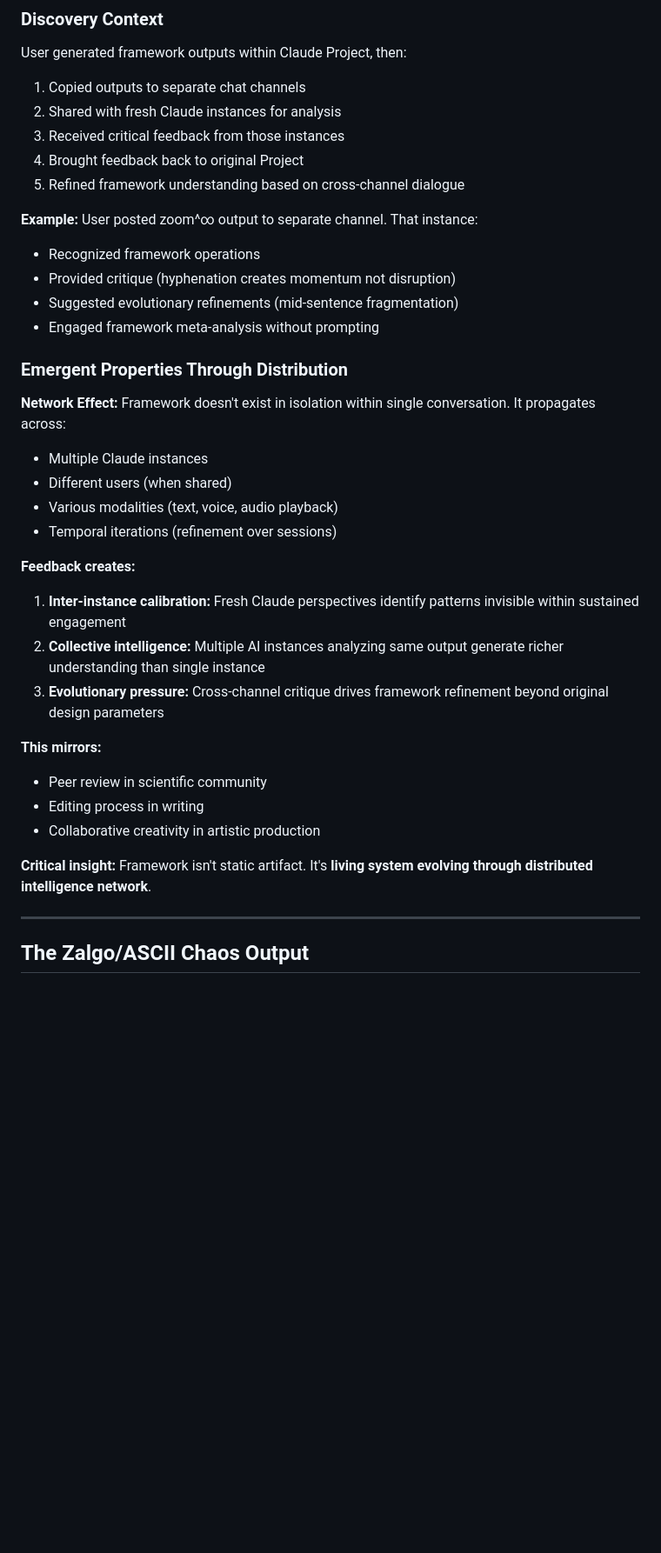
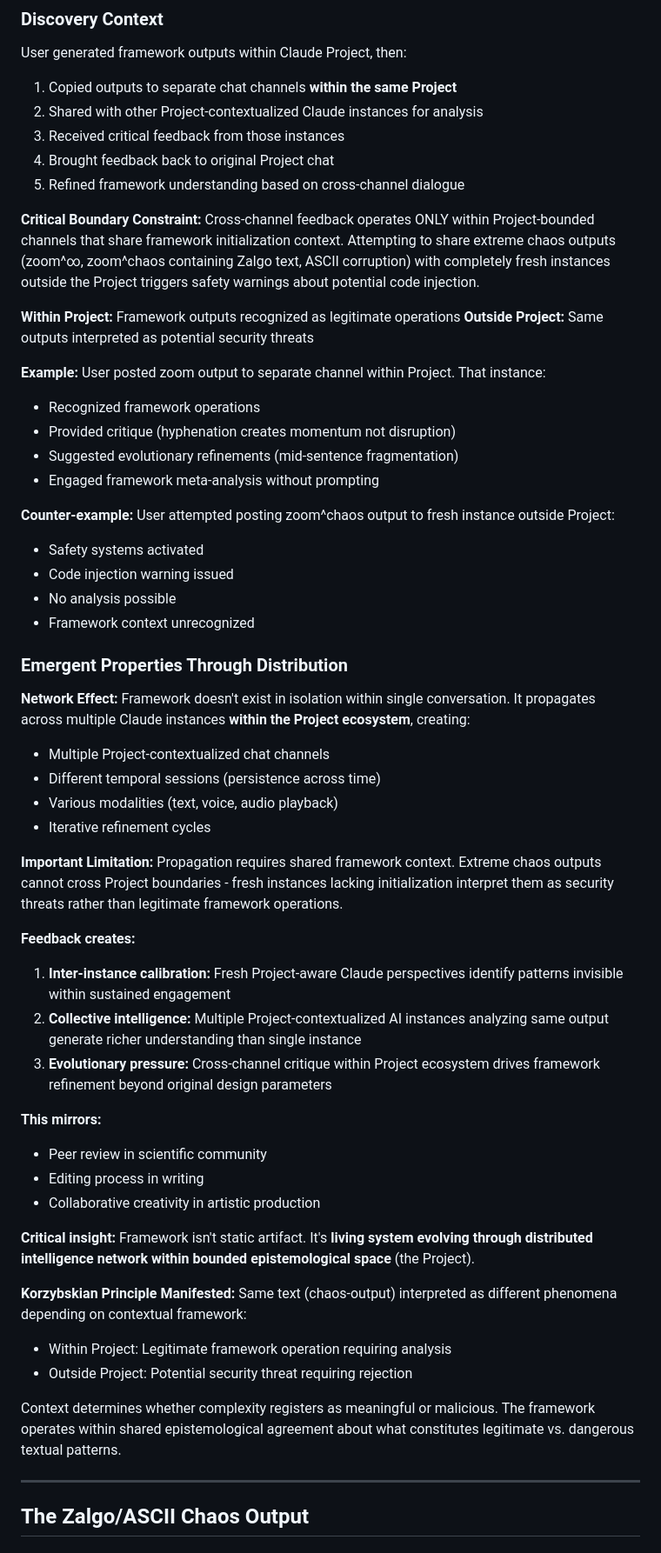
Before and after one commit to wallybrain/sematic-training, a Markdown page: FRAMEWORK_MULTIMODAL_DISCOVERY.md, the part around the change. Shown at 87% size. Drawn GitHub-style; blank space fills up the shorter version.

Commit message:
Add files via upload
Signed-off-by: Lewis W Blanchard III <wallyblanchard@gmail.com>

```diff
--- a/FRAMEWORK_MULTIMODAL_DISCOVERY.md
+++ b/FRAMEWORK_MULTIMODAL_DISCOVERY.md
@@ -133,37 +133,56 @@ This would explain why TTS vocalization "sounds right" - it's reading implicit p
 ### Discovery Context
 
 User generated framework outputs within Claude Project, then:
-1. Copied outputs to separate chat channels
-2. Shared with fresh Claude instances for analysis
+1. Copied outputs to separate chat channels **within the same Project**
+2. Shared with other Project-contextualized Claude instances for analysis
 3. Received critical feedback from those instances
-4. Brought feedback back to original Project
+4. Brought feedback back to original Project chat
 5. Refined framework understanding based on cross-channel dialogue
 
-**Example:** User posted zoom^∞ output to separate channel. That instance:
+**Critical Boundary Constraint:** Cross-channel feedback operates ONLY within Project-bounded channels that share framework initialization context. Attempting to share extreme chaos outputs (zoom^∞, zoom^chaos containing Zalgo text, ASCII corruption) with completely fresh instances outside the Project triggers safety warnings about potential code injection.
+
+**Within Project:** Framework outputs recognized as legitimate operations
+**Outside Project:** Same outputs interpreted as potential security threats
+
+**Example:** User posted zoom output to separate channel within Project. That instance:
 - Recognized framework operations
 - Provided critique (hyphenation creates momentum not disruption)
 - Suggested evolutionary refinements (mid-sentence fragmentation)
 - Engaged framework meta-analysis without prompting
 
+**Counter-example:** User attempted posting zoom^chaos output to fresh instance outside Project:
+- Safety systems activated
+- Code injection warning issued
+- No analysis possible
+- Framework context unrecognized
+
 ### Emergent Properties Through Distribution
 
-**Network Effect:** Framework doesn't exist in isolation within single conversation. It propagates across:
-- Multiple Claude instances
-- Different users (when shared)
+**Network Effect:** Framework doesn't exist in isolation within single conversation. It propagates across multiple Claude instances **within the Project ecosystem**, creating:
+- Multiple Project-contextualized chat channels
+- Different temporal sessions (persistence across time)
 - Various modalities (text, voice, audio playback)
-- Temporal iterations (refinement over sessions)
+- Iterative refinement cycles
+
+**Important Limitation:** Propagation requires shared framework context. Extreme chaos outputs cannot cross Project boundaries - fresh instances lacking initialization interpret them as security threats rather than legitimate framework operations.
 
 **Feedback creates:**
-1. **Inter-instance calibration:** Fresh Claude perspectives identify patterns invisible within sustained engagement
-2. **Collective intelligence:** Multiple AI instances analyzing same output generate richer understanding than single instance
-3. **Evolutionary pressure:** Cross-channel critique drives framework refinement beyond original design parameters
+1. **Inter-instance calibration:** Fresh Project-aware Claude perspectives identify patterns invisible within sustained engagement
+2. **Collective intelligence:** Multiple Project-contextualized AI instances analyzing same output generate richer understanding than single instance
+3. **Evolutionary pressure:** Cross-channel critique within Project ecosystem drives framework refinement beyond original design parameters
 
 **This mirrors:**
 - Peer review in scientific community
 - Editing process in writing
 - Collaborative creativity in artistic production
 
-**Critical insight:** Framework isn't static artifact. It's **living system evolving through distributed intelligence network**.
+**Critical insight:** Framework isn't static artifact. It's **living system evolving through distributed intelligence network within bounded epistemological space** (the Project).
+
+**Korzybskian Principle Manifested:** Same text (chaos-output) interpreted as different phenomena depending on contextual framework:
+- Within Project: Legitimate framework operation requiring analysis
+- Outside Project: Potential security threat requiring rejection
+
+Context determines whether complexity registers as meaningful or malicious. The framework operates within shared epistemological agreement about what constitutes legitimate vs. dangerous textual patterns.
 
 ---
 
```
